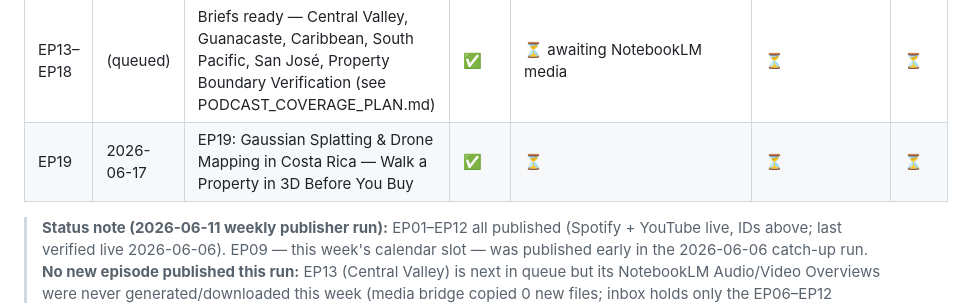
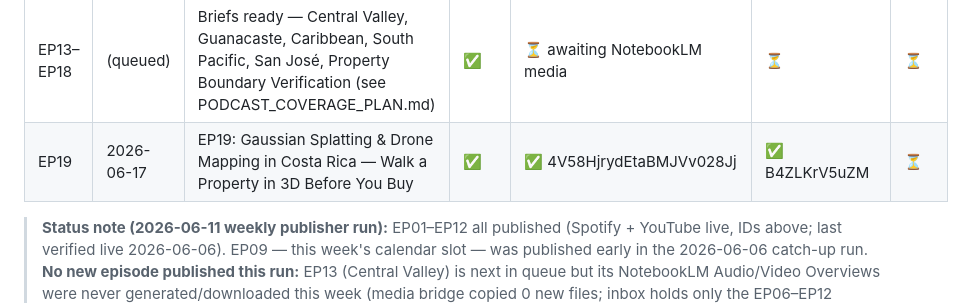
Before and after one commit to DroneSurveyCR/website, a Markdown page: Podcast/PLAYBOOK.md, the part around the change. Drawn GitHub-style.

Commit message:
EP19: mark Spotify + YouTube published in PLAYBOOK

```diff
--- a/Podcast/PLAYBOOK.md
+++ b/Podcast/PLAYBOOK.md
@@ -24,7 +24,7 @@
 | EP11 | 2026-06-06 | EP11: Drone Survey vs Ground Survey in Costa Rica | ✅ | ✅ 56Z3sF0jidmP7mf5F7xWky | ✅ iQqAtG3_grw | ⏳ |
 | EP12 | 2026-06-06 | EP12: Plano Catastro con Dron (English) | ✅ | ✅ 378ZJ8R7cFRPDxIohp4W6t | ✅ KVo59YrR-j0 | ⏳ |
 | EP13–EP18 | (queued) | Briefs ready — Central Valley, Guanacaste, Caribbean, South Pacific, San José, Property Boundary Verification (see PODCAST_COVERAGE_PLAN.md) | ✅ | ⏳ awaiting NotebookLM media | ⏳ | ⏳ |
-| EP19 | 2026-06-17 | EP19: Gaussian Splatting & Drone Mapping in Costa Rica — Walk a Property in 3D Before You Buy | ✅ | ⏳ | ⏳ | ⏳ |
+| EP19 | 2026-06-17 | EP19: Gaussian Splatting & Drone Mapping in Costa Rica — Walk a Property in 3D Before You Buy | ✅ | ✅ 4V58HjrydEtaBMJVv028Jj | ✅ B4ZLKrV5uZM | ⏳ |
 
 > **Status note (2026-06-11 weekly publisher run):** EP01–EP12 all published (Spotify + YouTube live, IDs above; last verified live 2026-06-06). EP09 — this week's calendar slot — was published early in the 2026-06-06 catch-up run. **No new episode published this run:** EP13 (Central Valley) is next in queue but its NotebookLM Audio/Video Overviews were never generated/downloaded this week (media bridge copied 0 new files; inbox holds only the EP06–EP12 batch). GBP posts for EP06/08/10/11/12 still pending (separate task). See `PODCAST_RUN_REPORT_2026-06-11.md`.
 
```
